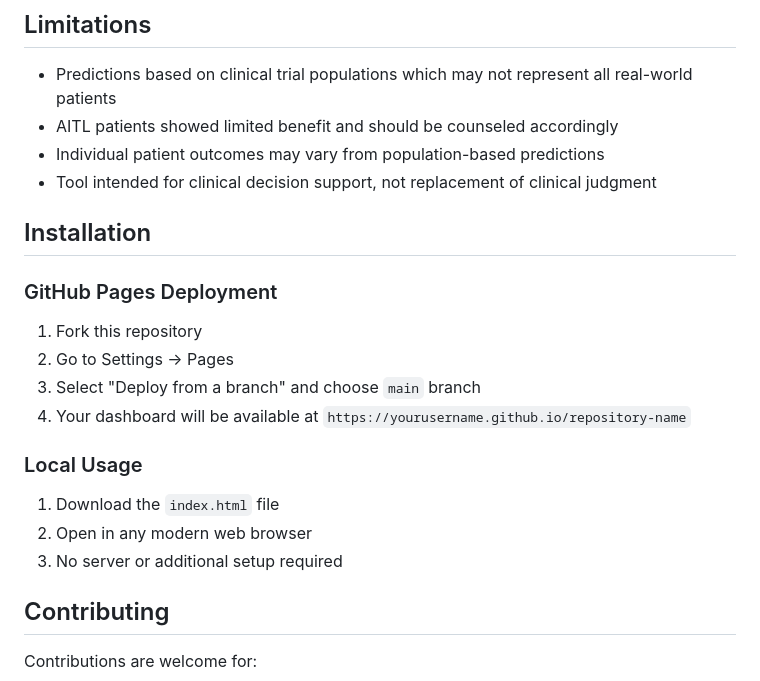
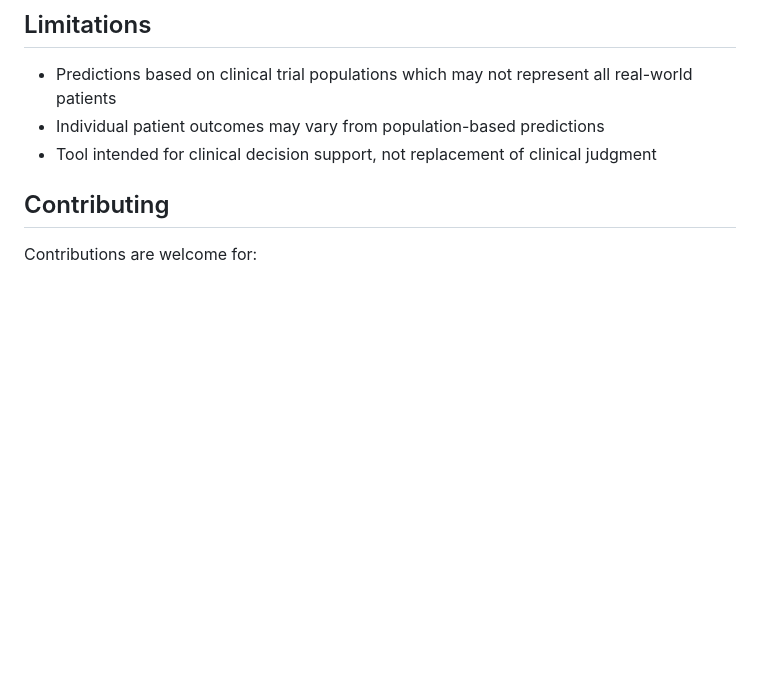
Before and after one commit to SwamiPIyer/ECHELON2-PET-predictions-calculator, a Markdown page: README.md, the part around the change. GitHub-like rendering; blank space fills up the shorter version.

```diff
--- a/README.md
+++ b/README.md
@@ -72,22 +72,8 @@ All calculations and predictions are based on peer-reviewed clinical trial data:
 ## Limitations
 
 - Predictions based on clinical trial populations which may not represent all real-world patients
-- AITL patients showed limited benefit and should be counseled accordingly
 - Individual patient outcomes may vary from population-based predictions
 - Tool intended for clinical decision support, not replacement of clinical judgment
-
-## Installation
-
-### GitHub Pages Deployment
-1. Fork this repository
-2. Go to Settings → Pages
-3. Select "Deploy from a branch" and choose `main` branch
-4. Your dashboard will be available at `https://yourusername.github.io/repository-name`
-
-### Local Usage
-1. Download the `index.html` file
-2. Open in any modern web browser
-3. No server or additional setup required
 
 ## Contributing
 
```
